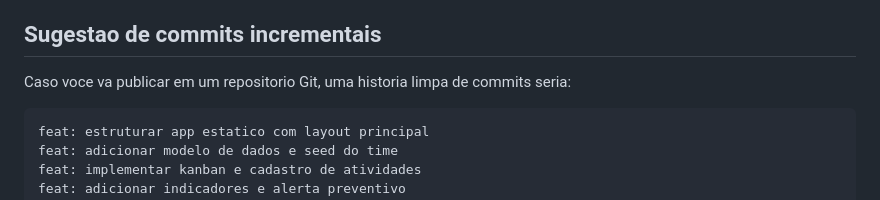
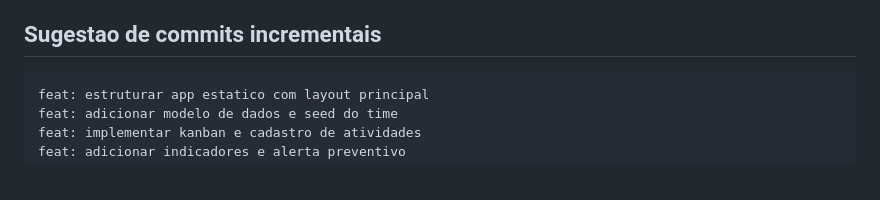
Before and after one commit to barbaraasv14/CaseSeuBone, a Markdown page: README.md, the part around the change. GitHub-like rendering; blank space fills up the shorter version.

````diff
--- a/README.md
+++ b/README.md
@@ -123,8 +123,6 @@ interface Task {
 
 ## Sugestao de commits incrementais
 
-Caso voce va publicar em um repositorio Git, uma historia limpa de commits seria:
-
 ```text
 feat: estruturar app estatico com layout principal
 feat: adicionar modelo de dados e seed do time
````
